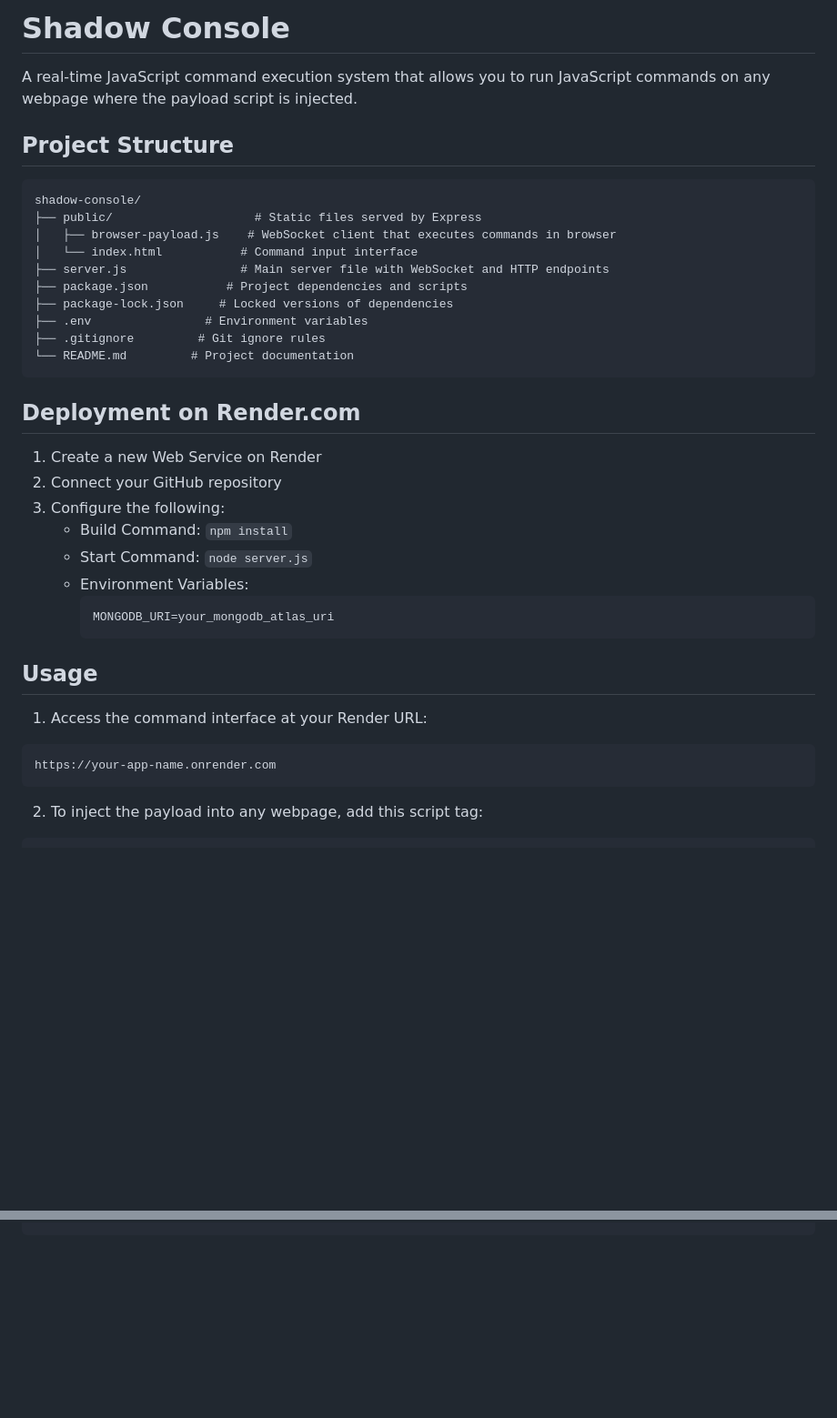
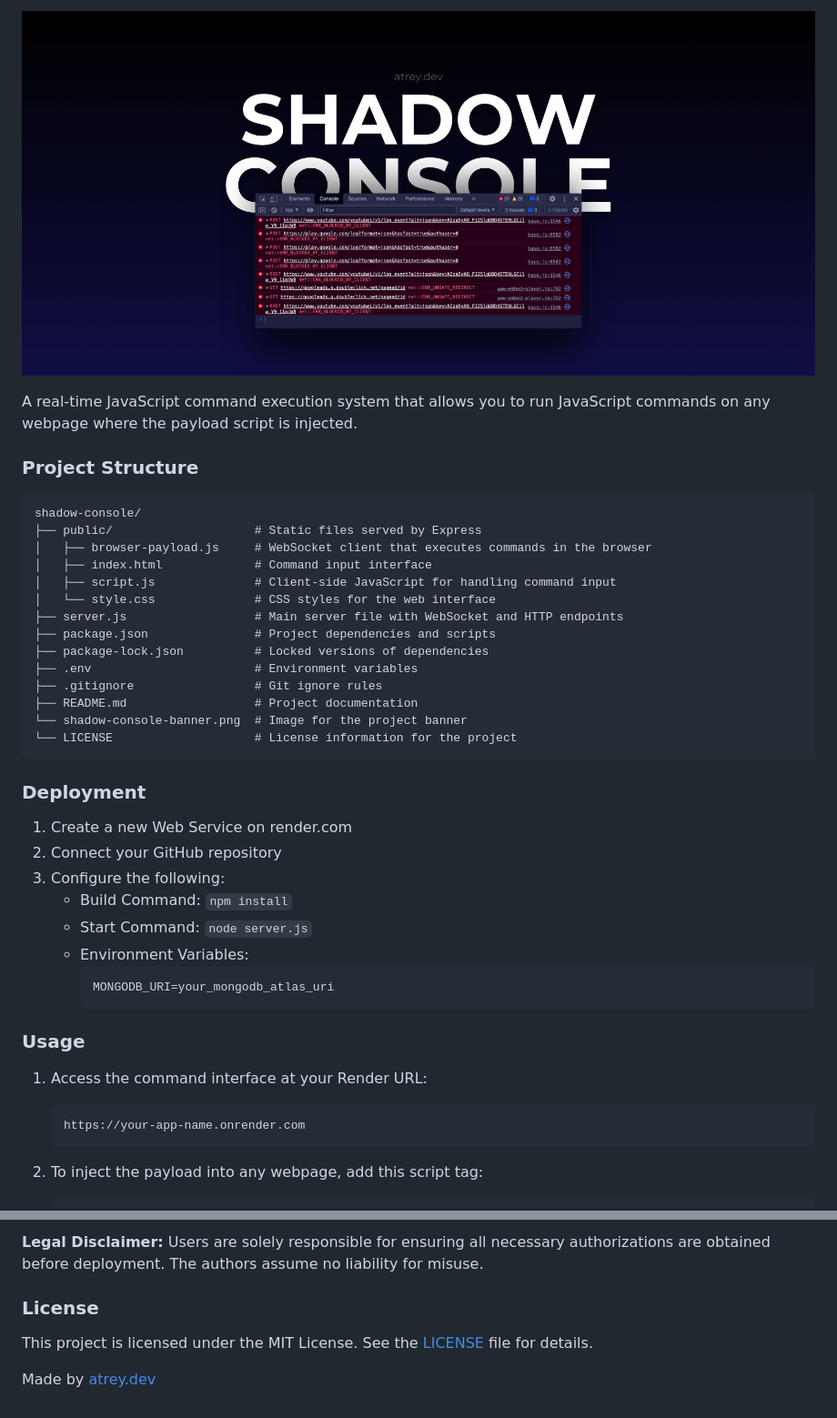
Before and after one commit to AnshumanAtrey/shadow-console, a Markdown page: README.md, 2 parts joined by grey strips. Shown: that part at 91% size. GitHub-like rendering; pictures changed too: shadow-console-banner.png (added); blank space fills up the shorter version.

````diff
--- a/README.md
+++ b/README.md
@@ -1,25 +1,29 @@
-# Shadow Console
+![Shadow Console Banner](shadow-console-banner.png)
 
 A real-time JavaScript command execution system that allows you to run JavaScript commands on any webpage where the payload script is injected.
 
-## Project Structure
+### Project Structure
 
 ```
 shadow-console/
 ├── public/                    # Static files served by Express
-│   ├── browser-payload.js    # WebSocket client that executes commands in browser
-│   └── index.html           # Command input interface
-├── server.js                # Main server file with WebSocket and HTTP endpoints
-├── package.json           # Project dependencies and scripts
-├── package-lock.json     # Locked versions of dependencies
-├── .env                # Environment variables
-├── .gitignore         # Git ignore rules
-└── README.md         # Project documentation
+│   ├── browser-payload.js     # WebSocket client that executes commands in the browser
+│   ├── index.html             # Command input interface
+│   ├── script.js              # Client-side JavaScript for handling command input
+│   └── style.css              # CSS styles for the web interface
+├── server.js                  # Main server file with WebSocket and HTTP endpoints
+├── package.json               # Project dependencies and scripts
+├── package-lock.json          # Locked versions of dependencies
+├── .env                       # Environment variables
+├── .gitignore                 # Git ignore rules
+├── README.md                  # Project documentation
+└── shadow-console-banner.png  # Image for the project banner
+└── LICENSE                    # License information for the project
 ```
 
-## Deployment on Render.com
+### Deployment
 
-1. Create a new Web Service on Render
+1. Create a new Web Service on render.com
 2. Connect your GitHub repository
 3. Configure the following:
    - Build Command: `npm install`
@@ -29,11 +33,12 @@ shadow-console/
      MONGODB_URI=your_mongodb_atlas_uri
      ```
 
-## Usage
+### Usage
 
 1. Access the command interface at your Render URL:
-```
-https://your-app-name.onrender.com
-```
+
+   ```
+   https://your-app-name.onrender.com
+   ```
 
 2. To inject the payload into any webpage, add this script tag:
@@ -94,0 +129,7 @@ npm run dev
+**Legal Disclaimer:** Users are solely responsible for ensuring all necessary authorizations are obtained before deployment. The authors assume no liability for misuse.
+
+### License
+
+This project is licensed under the MIT License. See the [LICENSE](LICENSE) file for details.
+
+Made by [atrey.dev](https://atrey.dev)
````
Also changed, not shown: other parts of README.md (+46 -17 lines), 5 other files.
